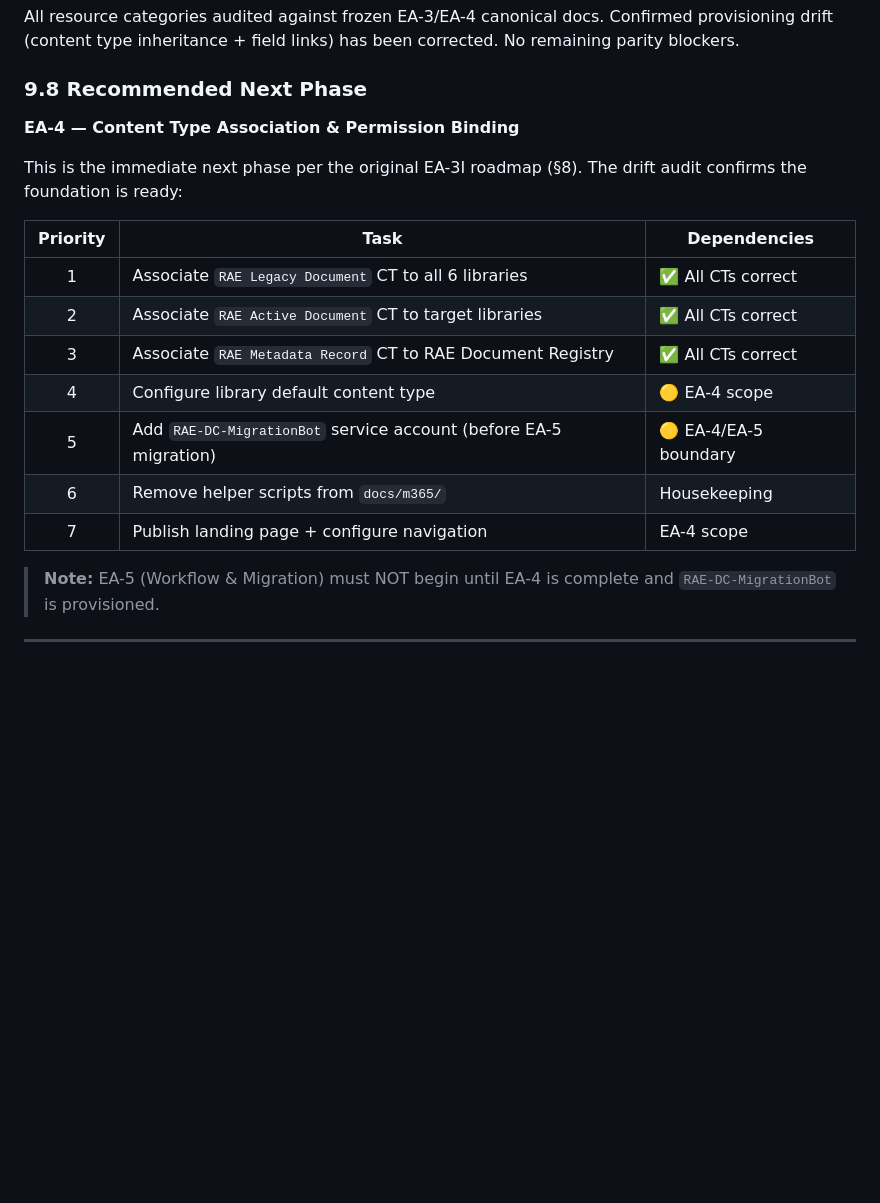
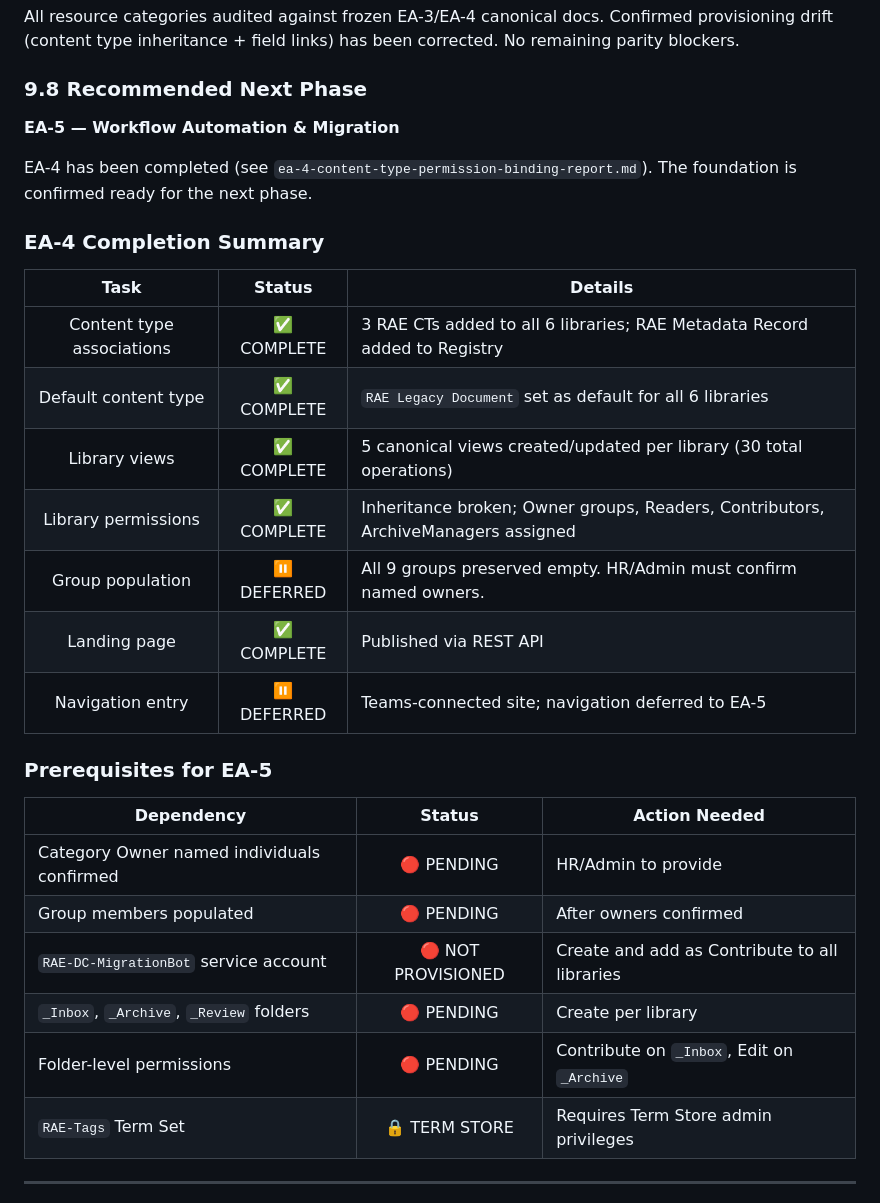
Before and after one commit to numtip/document-center, a Markdown page: docs/m365/ea-3i-provisioning-report.md, the part around the change. Rendered like a GitHub page; blank space fills up the shorter version.

```diff
--- a/docs/m365/ea-3i-provisioning-report.md
+++ b/docs/m365/ea-3i-provisioning-report.md
@@ -385,21 +385,32 @@ All resource categories audited against frozen EA-3/EA-4 canonical docs. Confirm
 
 ### 9.8 Recommended Next Phase
 
-**EA-4 — Content Type Association & Permission Binding**
+**EA-5 — Workflow Automation & Migration**
 
-This is the immediate next phase per the original EA-3I roadmap (§8). The drift audit confirms the foundation is ready:
+EA-4 has been completed (see `ea-4-content-type-permission-binding-report.md`). The foundation is confirmed ready for the next phase.
 
-| Priority | Task | Dependencies |
-|:--------:|------|-------------|
-| 1 | Associate `RAE Legacy Document` CT to all 6 libraries | ✅ All CTs correct |
-| 2 | Associate `RAE Active Document` CT to target libraries | ✅ All CTs correct |
-| 3 | Associate `RAE Metadata Record` CT to RAE Document Registry | ✅ All CTs correct |
-| 4 | Configure library default content type | 🟡 EA-4 scope |
-| 5 | Add `RAE-DC-MigrationBot` service account (before EA-5 migration) | 🟡 EA-4/EA-5 boundary |
-| 6 | Remove helper scripts from `docs/m365/` | Housekeeping |
-| 7 | Publish landing page + configure navigation | EA-4 scope |
+### EA-4 Completion Summary
 
-> **Note:** EA-5 (Workflow & Migration) must NOT begin until EA-4 is complete and `RAE-DC-MigrationBot` is provisioned.
+| Task | Status | Details |
+|:----:|:------:|---------|
+| Content type associations | ✅ COMPLETE | 3 RAE CTs added to all 6 libraries; RAE Metadata Record added to Registry |
+| Default content type | ✅ COMPLETE | `RAE Legacy Document` set as default for all 6 libraries |
+| Library views | ✅ COMPLETE | 5 canonical views created/updated per library (30 total operations) |
+| Library permissions | ✅ COMPLETE | Inheritance broken; Owner groups, Readers, Contributors, ArchiveManagers assigned |
+| Group population | ⏸️ DEFERRED | All 9 groups preserved empty. HR/Admin must confirm named owners. |
+| Landing page | ✅ COMPLETE | Published via REST API |
+| Navigation entry | ⏸️ DEFERRED | Teams-connected site; navigation deferred to EA-5 |
+
+### Prerequisites for EA-5
+
+| Dependency | Status | Action Needed |
+|-----------|:------:|--------------|
+| Category Owner named individuals confirmed | 🔴 PENDING | HR/Admin to provide |
+| Group members populated | 🔴 PENDING | After owners confirmed |
+| `RAE-DC-MigrationBot` service account | 🔴 NOT PROVISIONED | Create and add as Contribute to all libraries |
+| `_Inbox`, `_Archive`, `_Review` folders | 🔴 PENDING | Create per library |
+| Folder-level permissions | 🔴 PENDING | Contribute on `_Inbox`, Edit on `_Archive` |
+| `RAE-Tags` Term Set | 🔒 TERM STORE | Requires Term Store admin privileges |
 
 ---
 
```
Also changed, not shown: docs/m365/ea-4-content-type-permission-binding-report.md (added, +196 -0 lines).
